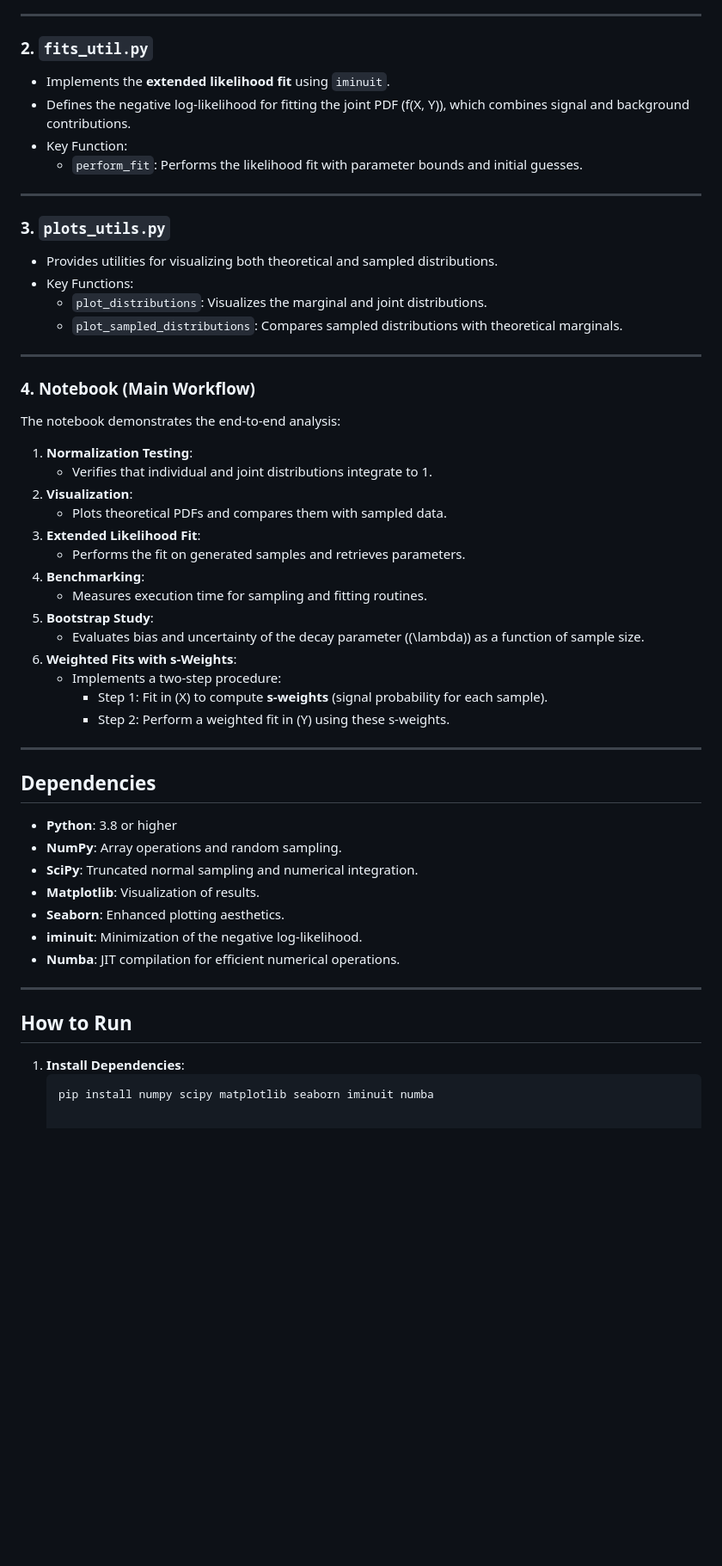
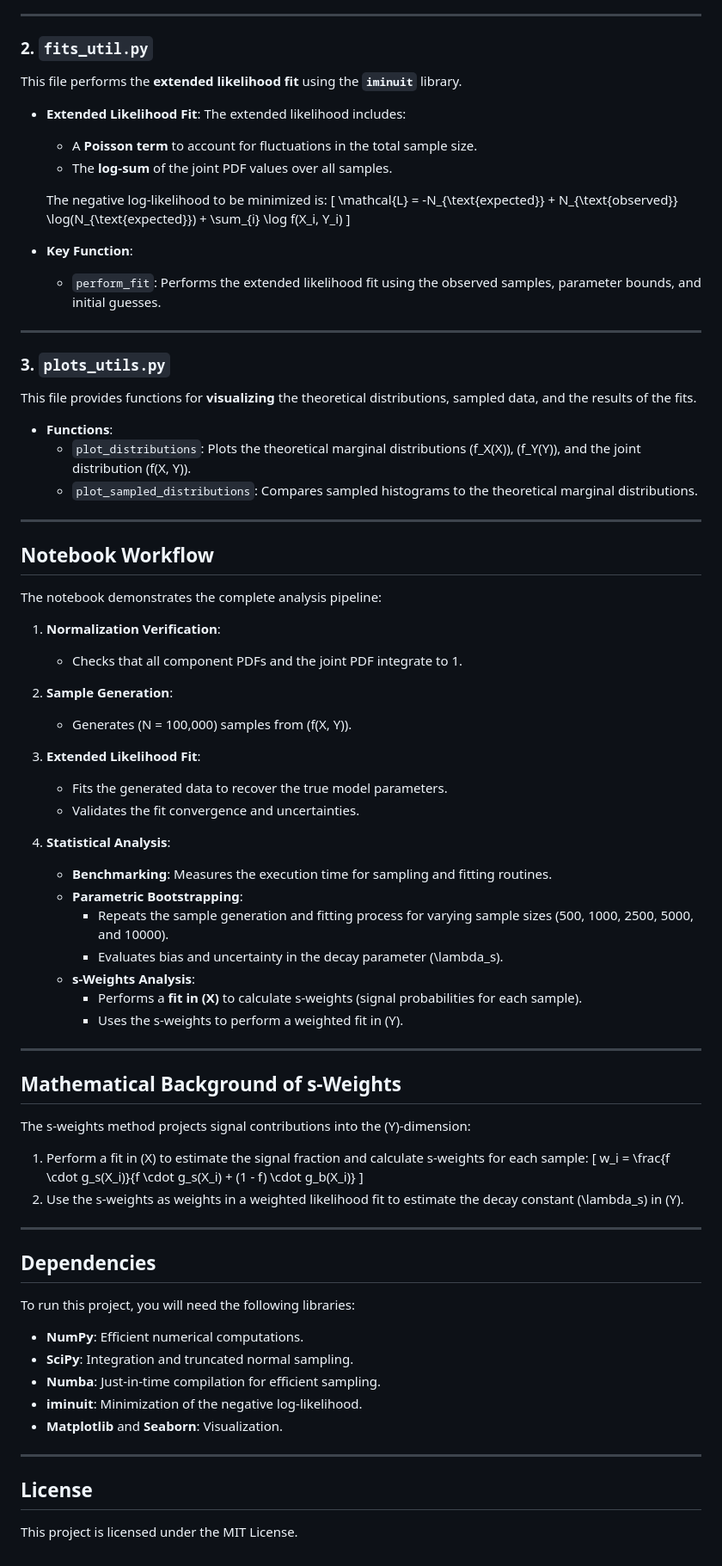
Before and after one commit to Shahab2142/sWeight_ParametricBootstrap_FitComparison, a Markdown page: README.md, the part around one of its changes. Shown at 86% size. GitHub-like rendering; blank space fills up the shorter version.

Commit message:
Added Docstring and README.md

````diff
--- a/README.md
+++ b/README.md
@@ -42,53 +74,76 @@ The repository consists of the following files:
 ---
 
 ### **2. `fits_util.py`**
-- Implements the **extended likelihood fit** using `iminuit`.
-- Defines the negative log-likelihood for fitting the joint PDF \(f(X, Y)\), which combines signal and background contributions.
-- Key Function:
-   - `perform_fit`: Performs the likelihood fit with parameter bounds and initial guesses.
+This file performs the **extended likelihood fit** using the **`iminuit`** library.
+
+- **Extended Likelihood Fit**:
+   The extended likelihood includes:
+   - A **Poisson term** to account for fluctuations in the total sample size.
+   - The **log-sum** of the joint PDF values over all samples.
+
+   The negative log-likelihood to be minimized is:
+   \[
+   \mathcal{L} = -N_{\text{expected}} + N_{\text{observed}} \log(N_{\text{expected}}) + \sum_{i} \log f(X_i, Y_i)
+   \]
+
+- **Key Function**:
+   - `perform_fit`: Performs the extended likelihood fit using the observed samples, parameter bounds, and initial guesses.
 
 ---
 
 ### **3. `plots_utils.py`**
-- Provides utilities for visualizing both theoretical and sampled distributions.
-- Key Functions:
-   - `plot_distributions`: Visualizes the marginal and joint distributions.
-   - `plot_sampled_distributions`: Compares sampled distributions with theoretical marginals.
+This file provides functions for **visualizing** the theoretical distributions, sampled data, and the results of the fits.
+
+- **Functions**:
+   - `plot_distributions`: Plots the theoretical marginal distributions \(f_X(X)\), \(f_Y(Y)\), and the joint distribution \(f(X, Y)\).
+   - `plot_sampled_distributions`: Compares sampled histograms to the theoretical marginal distributions.
 
 ---
 
-### **4. Notebook (Main Workflow)**
-The notebook demonstrates the end-to-end analysis:
-1. **Normalization Testing**:
-   - Verifies that individual and joint distributions integrate to 1.
-2. **Visualization**:
-   - Plots theoretical PDFs and compares them with sampled data.
+## **Notebook Workflow**
+The notebook demonstrates the complete analysis pipeline:
+
+1. **Normalization Verification**:
+   - Checks that all component PDFs and the joint PDF integrate to 1.
+
+2. **Sample Generation**:
+   - Generates \(N = 100,000\) samples from \(f(X, Y)\).
+
 3. **Extended Likelihood Fit**:
-   - Performs the fit on generated samples and retrieves parameters.
-4. **Benchmarking**:
-   - Measures execution time for sampling and fitting routines.
-5. **Bootstrap Study**:
-   - Evaluates bias and uncertainty of the decay parameter (\(\lambda\)) as a function of sample size.
-6. **Weighted Fits with s-Weights**:
-   - Implements a two-step procedure:
-      - Step 1: Fit in \(X\) to compute **s-weights** (signal probability for each sample).
-      - Step 2: Perform a weighted fit in \(Y\) using these s-weights.
+   - Fits the generated data to recover the true model parameters.
+   - Validates the fit convergence and uncertainties.
+
+4. **Statistical Analysis**:
+   - **Benchmarking**: Measures the execution time for sampling and fitting routines.
+   - **Parametric Bootstrapping**:
+     - Repeats the sample generation and fitting process for varying sample sizes (500, 1000, 2500, 5000, and 10000).
+     - Evaluates bias and uncertainty in the decay parameter \(\lambda_s\).
+   - **s-Weights Analysis**:
+     - Performs a **fit in \(X\)** to calculate s-weights (signal probabilities for each sample).
+     - Uses the s-weights to perform a weighted fit in \(Y\).
+
+---
+
+## **Mathematical Background of s-Weights**
+The s-weights method projects signal contributions into the \(Y\)-dimension:
+1. Perform a fit in \(X\) to estimate the signal fraction and calculate s-weights for each sample:
+   \[
+   w_i = \frac{f \cdot g_s(X_i)}{f \cdot g_s(X_i) + (1 - f) \cdot g_b(X_i)}
+   \]
+2. Use the s-weights as weights in a weighted likelihood fit to estimate the decay constant \(\lambda_s\) in \(Y\).
 
 ---
 
 ## **Dependencies**
-- **Python**: 3.8 or higher
-- **NumPy**: Array operations and random sampling.
-- **SciPy**: Truncated normal sampling and numerical integration.
-- **Matplotlib**: Visualization of results.
-- **Seaborn**: Enhanced plotting aesthetics.
+To run this project, you will need the following libraries:
+- **NumPy**: Efficient numerical computations.
+- **SciPy**: Integration and truncated normal sampling.
+- **Numba**: Just-in-time compilation for efficient sampling.
 - **iminuit**: Minimization of the negative log-likelihood.
-- **Numba**: JIT compilation for efficient numerical operations.
+- **Matplotlib** and **Seaborn**: Visualization.
 
 ---
 
-## **How to Run**
+## **License**
 
-1. **Install Dependencies**:
-   ```bash
-   pip install numpy scipy matplotlib seaborn iminuit numba
+This project is licensed under the MIT License.
````
Also changed, not shown: other parts of README.md (+62 -30 lines).
